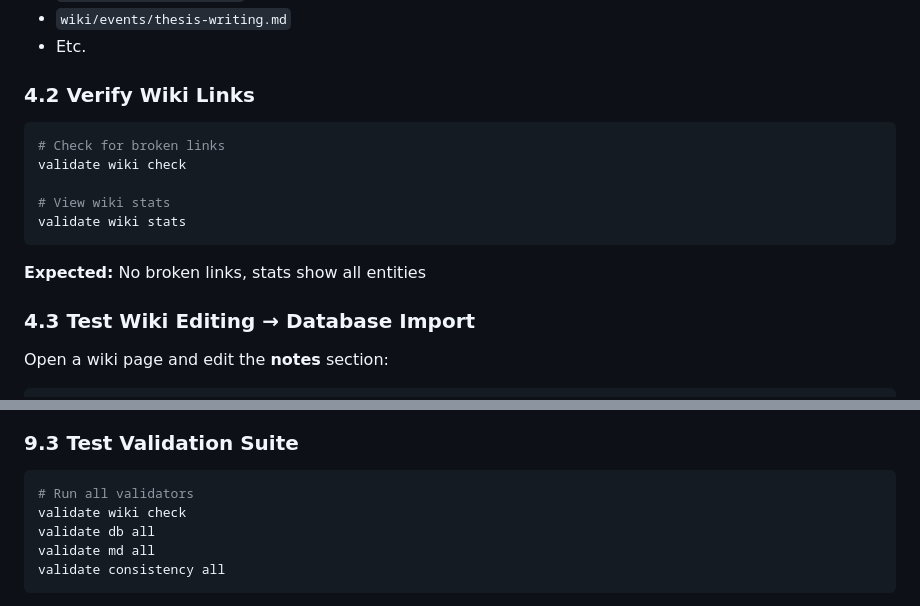
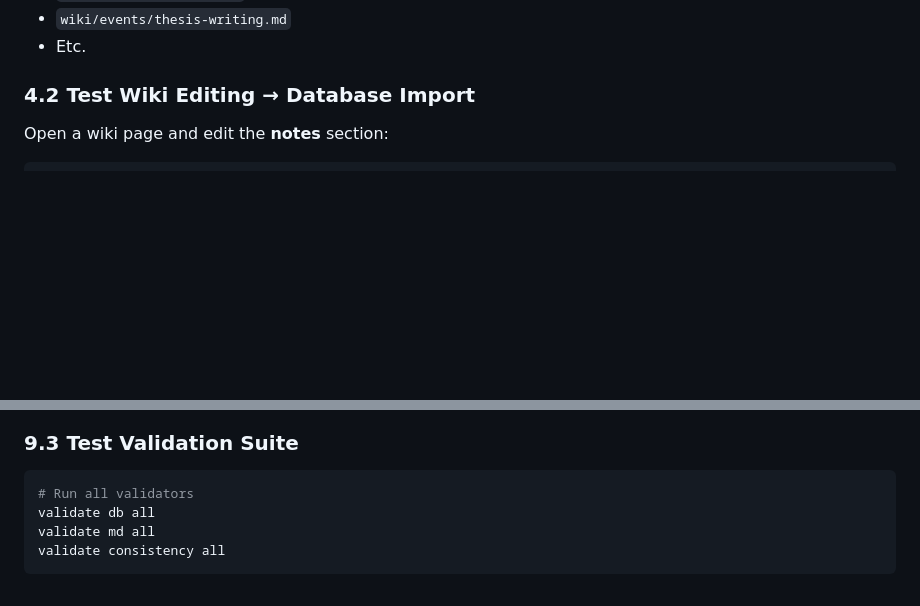
Before and after one commit to soffiafdz/palimpsest, a Markdown page: docs/development/testing.md, 2 parts joined by grey strips. GitHub-like rendering; blank space fills up the shorter version.

````diff
--- a/docs/development/testing.md
+++ b/docs/development/testing.md
@@ -433,19 +433,7 @@ ls -R data/wiki/
 - `wiki/events/thesis-writing.md`
 - Etc.
 
-### 4.2 Verify Wiki Links
-
-```bash
-# Check for broken links
-validate wiki check
-
-# View wiki stats
-validate wiki stats
-```
-
-**Expected:** No broken links, stats show all entities
-
-### 4.3 Test Wiki Editing → Database Import
+### 4.2 Test Wiki Editing → Database Import
 
 Open a wiki page and edit the **notes** section:
 
@@ -746,7 +734,6 @@ metadb query show 2024-11-26
 
 ```bash
 # Run all validators
-validate wiki check
 validate db all
 validate md all
 validate consistency all
````
Also changed, not shown: other parts of docs/development/testing.md (+0 -57 lines), docs/development/architecture.md (+0 -4 lines), docs/reference/commands.md (+0 -1 lines).
